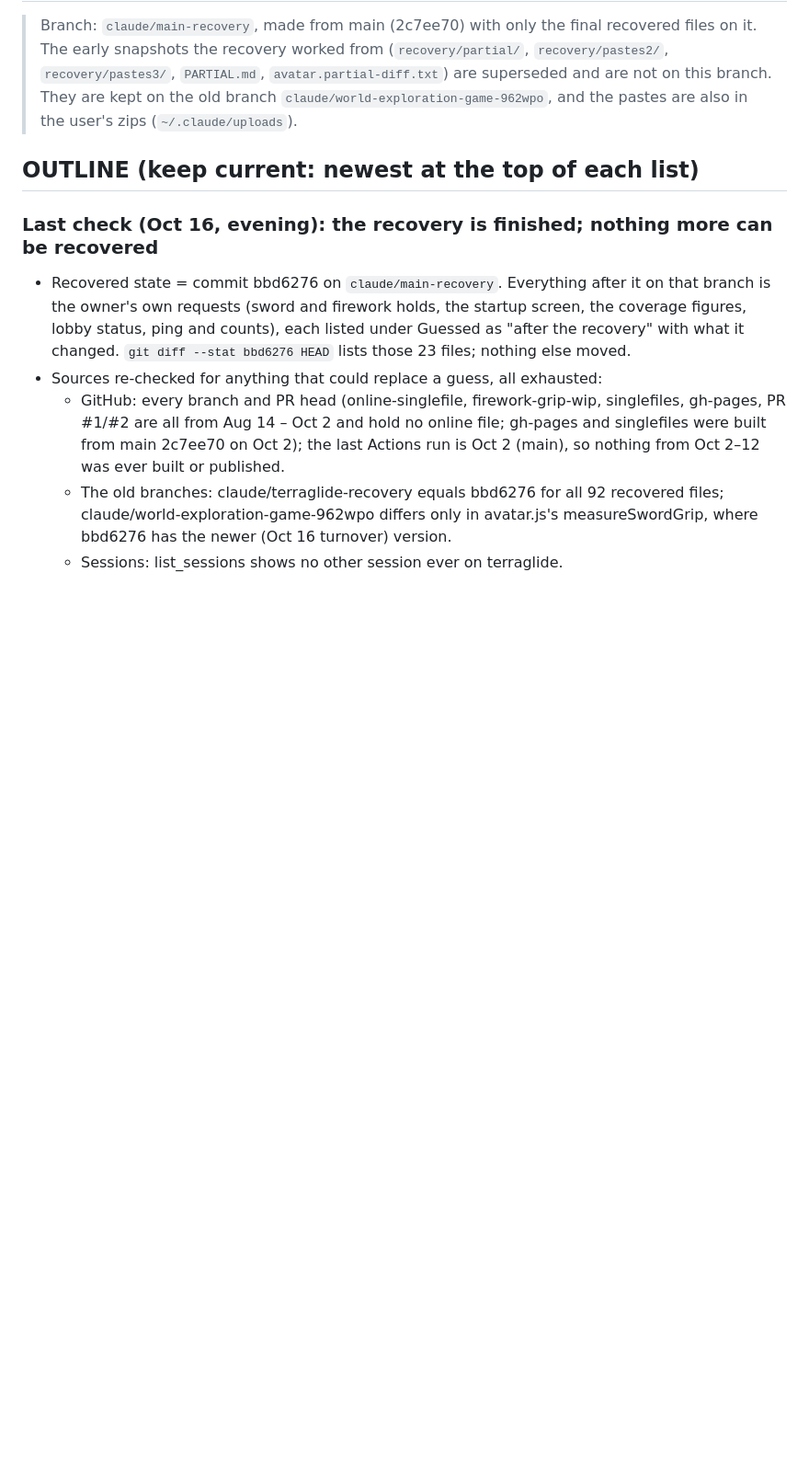
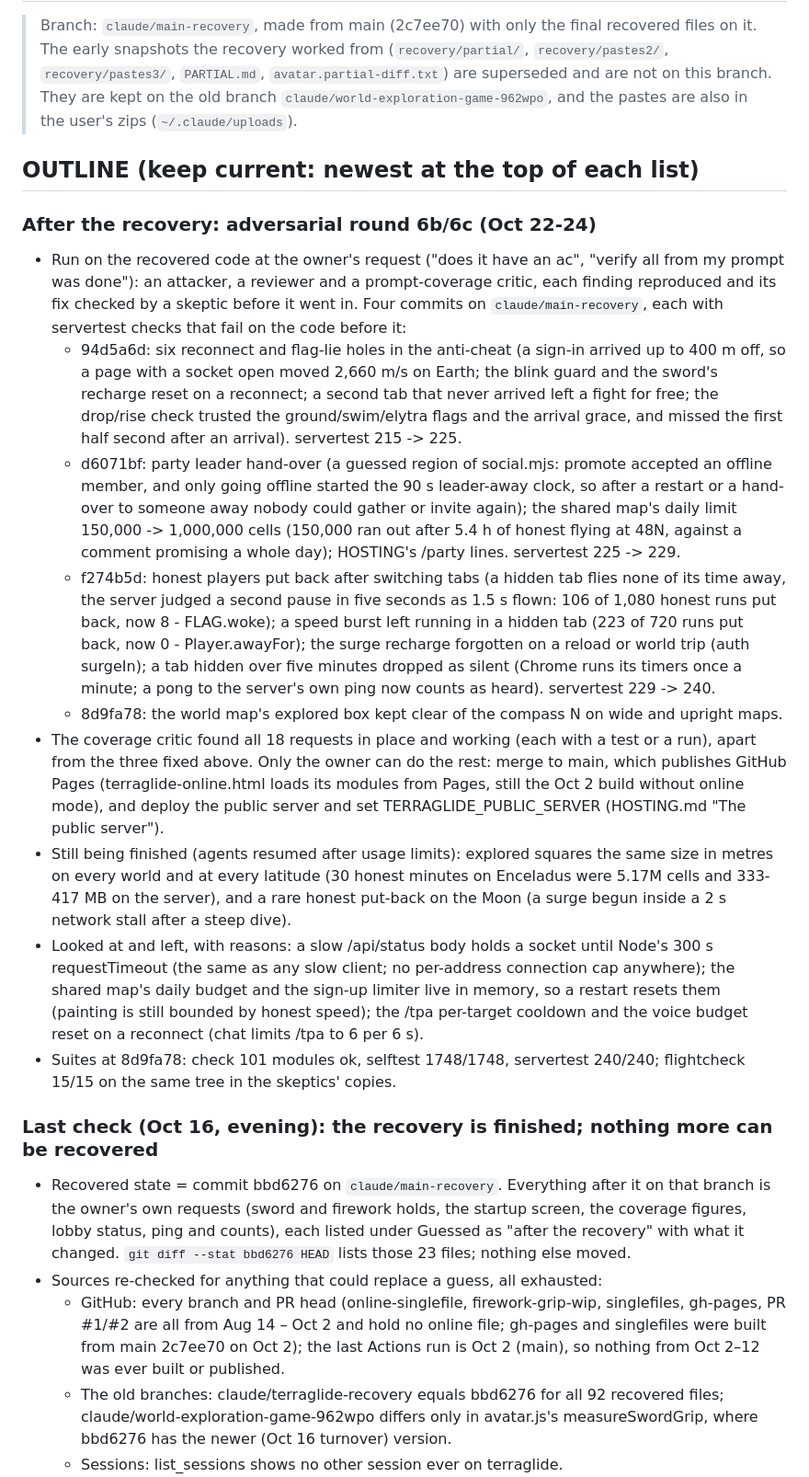
Before and after one commit to Eabusham2/terraglide, a Markdown page: recovery/NOTES.md, the part around one of its changes. Shown at 92% size. GitHub-like rendering; blank space fills up the shorter version.

Commit message:
Record adversarial round 6b/6c in the recovery notes
What the attacker, reviewer and coverage critic found, what each of the
four commits fixed and how it was checked, what only the owner can do
(merge to publish Pages, deploy the public server), what is still being
finished, and what was looked at and left, with reasons.

Co-Authored-By: Claude Opus 5.5 <noreply@anthropic.com>
Claude-Session: https://claude.ai/code/session_01AbPj1ecgWZX5NRERgq23EA

```diff
--- a/recovery/NOTES.md
+++ b/recovery/NOTES.md
@@ -3,6 +3,37 @@
 > Branch: `claude/main-recovery`, made from main (2c7ee70) with only the final recovered files on it. The early snapshots the recovery worked from (`recovery/partial/`, `recovery/pastes2/`, `recovery/pastes3/`, `PARTIAL.md`, `avatar.partial-diff.txt`) are superseded and are not on this branch. They are kept on the old branch `claude/world-exploration-game-962wpo`, and the pastes are also in the user's zips (`~/.claude/uploads`).
 
 ## OUTLINE (keep current: newest at the top of each list)
+### After the recovery: adversarial round 6b/6c (Oct 22-24)
+- Run on the recovered code at the owner's request ("does it have an ac", "verify all from my prompt was done"): an
+  attacker, a reviewer and a prompt-coverage critic, each finding reproduced and its fix checked by a skeptic before it
+  went in. Four commits on `claude/main-recovery`, each with servertest checks that fail on the code before it:
+  - 94d5a6d: six reconnect and flag-lie holes in the anti-cheat (a sign-in arrived up to 400 m off, so a page with a
+    socket open moved 2,660 m/s on Earth; the blink guard and the sword's recharge reset on a reconnect; a second tab
+    that never arrived left a fight for free; the drop/rise check trusted the ground/swim/elytra flags and the arrival
+    grace, and missed the first half second after an arrival). servertest 215 -> 225.
+  - d6071bf: party leader hand-over (a guessed region of social.mjs: promote accepted an offline member, and only going
+    offline started the 90 s leader-away clock, so after a restart or a hand-over to someone away nobody could gather
+    or invite again); the shared map's daily limit 150,000 -> 1,000,000 cells (150,000 ran out after 5.4 h of honest
+    flying at 48N, against a comment promising a whole day); HOSTING's /party lines. servertest 225 -> 229.
+  - f274b5d: honest players put back after switching tabs (a hidden tab flies none of its time away, the server judged a
+    second pause in five seconds as 1.5 s flown: 106 of 1,080 honest runs put back, now 8 - FLAG.woke); a speed burst
+    left running in a hidden tab (223 of 720 runs put back, now 0 - Player.awayFor); the surge recharge forgotten on a
+    reload or world trip (auth surgeIn); a tab hidden over five minutes dropped as silent (Chrome runs its timers once
+    a minute; a pong to the server's own ping now counts as heard). servertest 229 -> 240.
+  - 8d9fa78: the world map's explored box kept clear of the compass N on wide and upright maps.
+- The coverage critic found all 18 requests in place and working (each with a test or a run), apart from the three
+  fixed above. Only the owner can do the rest: merge to main, which publishes GitHub Pages (terraglide-online.html loads
+  its modules from Pages, still the Oct 2 build without online mode), and deploy the public server and set
+  TERRAGLIDE_PUBLIC_SERVER (HOSTING.md "The public server").
+- Still being finished (agents resumed after usage limits): explored squares the same size in metres on every world
+  and at every latitude (30 honest minutes on Enceladus were 5.17M cells and 333-417 MB on the server), and a rare
+  honest put-back on the Moon (a surge begun inside a 2 s network stall after a steep dive).
+- Looked at and left, with reasons: a slow /api/status body holds a socket until Node's 300 s requestTimeout (the same
+  as any slow client; no per-address connection cap anywhere); the shared map's daily budget and the sign-up limiter
+  live in memory, so a restart resets them (painting is still bounded by honest speed); the /tpa per-target cooldown
+  and the voice budget reset on a reconnect (chat limits /tpa to 6 per 6 s).
+- Suites at 8d9fa78: check 101 modules ok, selftest 1748/1748, servertest 240/240; flightcheck 15/15 on the same tree
+  in the skeptics' copies.
 ### Last check (Oct 16, evening): the recovery is finished; nothing more can be recovered
 - Recovered state = commit bbd6276 on `claude/main-recovery`. Everything after it on that branch is the owner's own requests
   (sword and firework holds, the startup screen, the coverage figures, lobby status, ping and counts), each listed under
```
Also changed, not shown: other parts of recovery/NOTES.md (+1 -0 lines).
